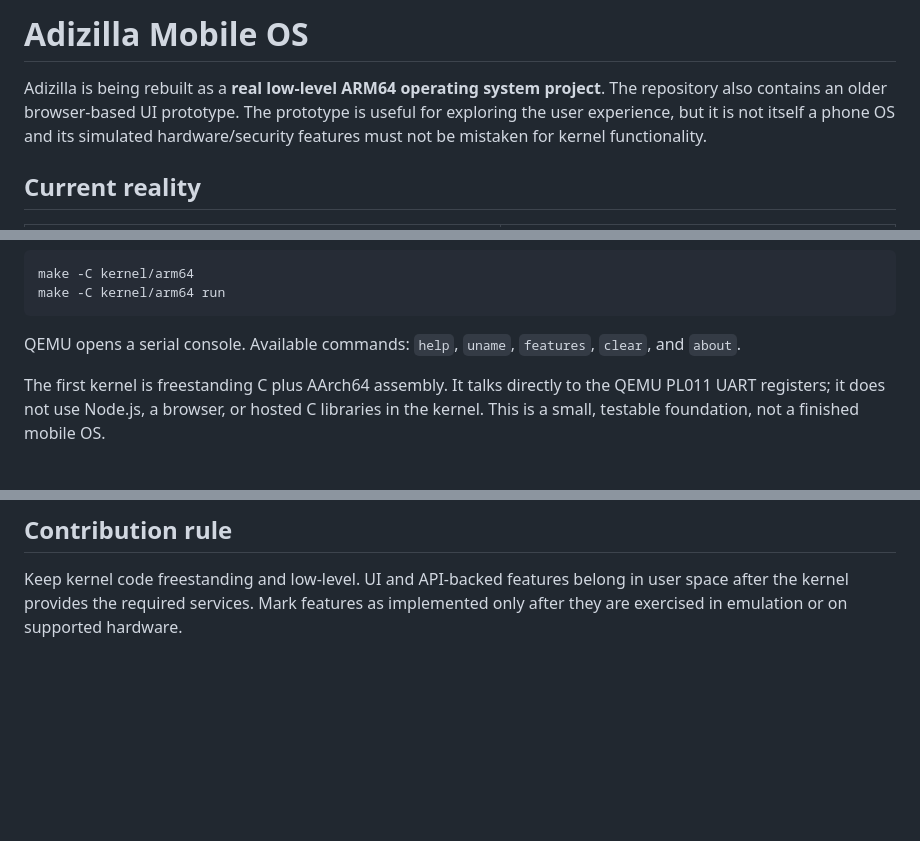
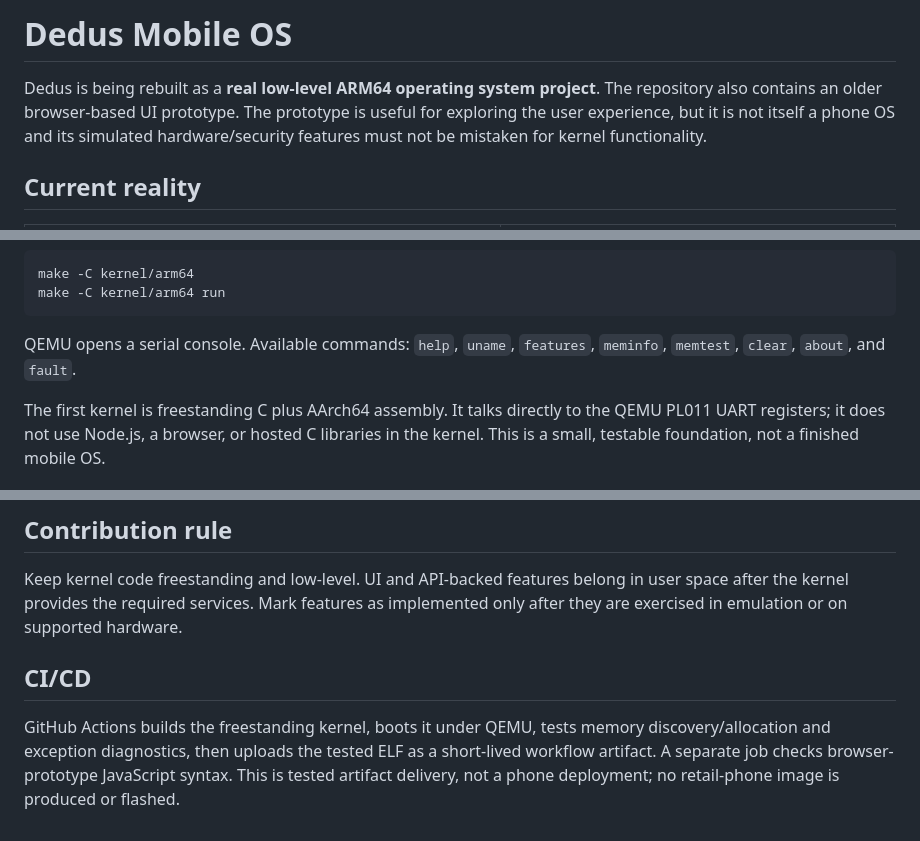
Before and after one commit to Liladizilla/mobile_os_01, a Markdown page: README.md, 3 parts joined by grey strips. Drawn GitHub-style; blank space fills up the shorter version.

Commit message:
Rename OS prototype and documentation to Dedus

````diff
--- a/README.md
+++ b/README.md
@@ -1,6 +1,6 @@
-# Adizilla Mobile OS
+# Dedus Mobile OS
 
-Adizilla is being rebuilt as a **real low-level ARM64 operating system project**. The repository also contains an older browser-based UI prototype. The prototype is useful for exploring the user experience, but it is not itself a phone OS and its simulated hardware/security features must not be mistaken for kernel functionality.
+Dedus is being rebuilt as a **real low-level ARM64 operating system project**. The repository also contains an older browser-based UI prototype. The prototype is useful for exploring the user experience, but it is not itself a phone OS and its simulated hardware/security features must not be mistaken for kernel functionality.
 
 ## Current reality
 
@@ -30,7 +30,7 @@ make -C kernel/arm64
 make -C kernel/arm64 run
 ```
 
-QEMU opens a serial console. Available commands: `help`, `uname`, `features`, `clear`, and `about`.
+QEMU opens a serial console. Available commands: `help`, `uname`, `features`, `meminfo`, `memtest`, `clear`, `about`, and `fault`.
 
 The first kernel is freestanding C plus AArch64 assembly. It talks directly to the QEMU PL011 UART registers; it does not use Node.js, a browser, or hosted C libraries in the kernel. This is a small, testable foundation, not a finished mobile OS.
 
@@ -82,3 +82,8 @@ Security items such as encryption, firewalling, intrusion detection, 2FA, vulner
 ## Contribution rule
 
 Keep kernel code freestanding and low-level. UI and API-backed features belong in user space after the kernel provides the required services. Mark features as implemented only after they are exercised in emulation or on supported hardware.
+
+
+## CI/CD
+
+GitHub Actions builds the freestanding kernel, boots it under QEMU, tests memory discovery/allocation and exception diagnostics, then uploads the tested ELF as a short-lived workflow artifact. A separate job checks browser-prototype JavaScript syntax. This is tested artifact delivery, not a phone deployment; no retail-phone image is produced or flashed.
````
